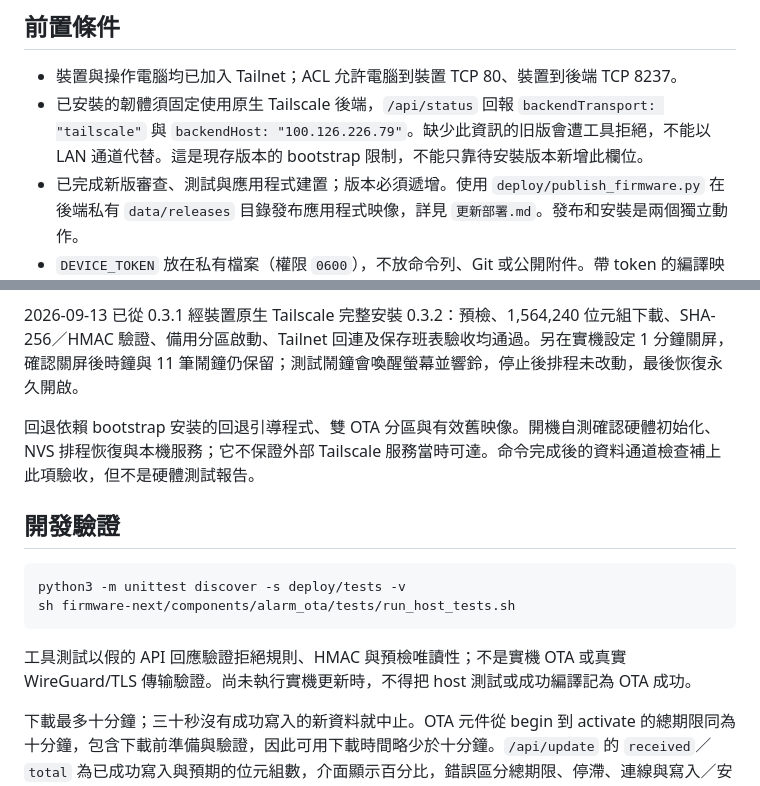
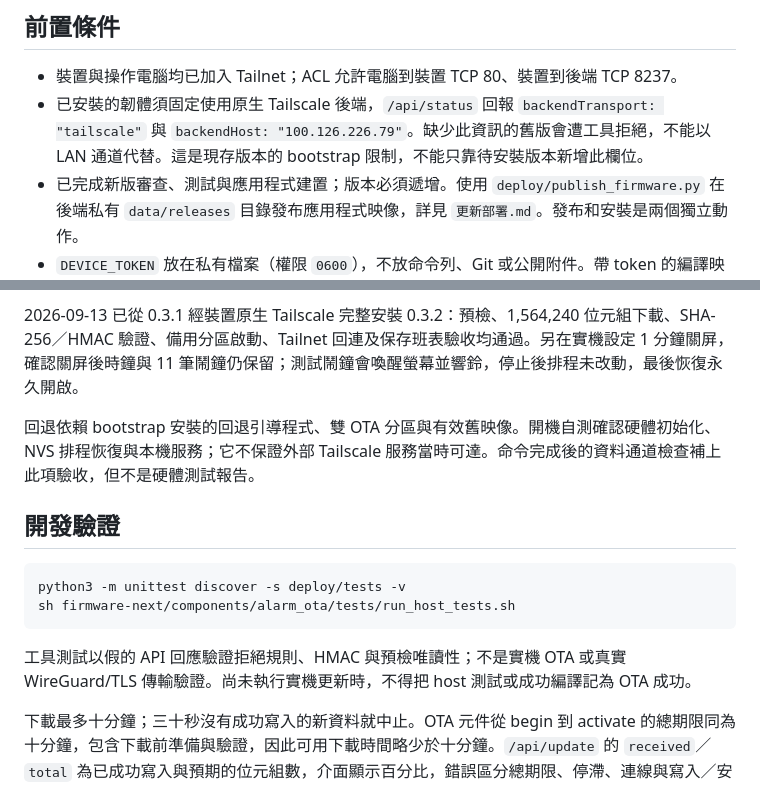
Before and after one commit to chuangkevin/shift-alarm, a Markdown page: docs/Tailscale-OTA.md, 2 parts joined by grey strips. Rendered like a GitHub page.

````diff
--- a/docs/Tailscale-OTA.md
+++ b/docs/Tailscale-OTA.md
@@ -5,7 +5,7 @@
 ## 前置條件
 
 - 裝置與操作電腦均已加入 Tailnet；ACL 允許電腦到裝置 TCP 80、裝置到後端 TCP 8237。
-- 已安裝的韌體須固定使用原生 Tailscale 後端，`/api/status` 回報 `backendTransport: "tailscale"` 與 `backendHost: "100.126.226.79"`。缺少此資訊的旧版會遭工具拒絕，不能以 LAN 通道代替。這是現存版本的 bootstrap 限制，不能只靠待安裝版本新增此欄位。
+- 已安裝的韌體須固定使用原生 Tailscale 後端，`/api/status` 回報 `backendTransport: "tailscale"` 與 `backendHost: "100.126.226.79"`。缺少此資訊的舊版會遭工具拒絕，不能以 LAN 通道代替。這是現存版本的 bootstrap 限制，不能只靠待安裝版本新增此欄位。
 - 已完成新版審查、測試與應用程式建置；版本必須遞增。使用 `deploy/publish_firmware.py` 在後端私有 `data/releases` 目錄發布應用程式映像，詳見 `更新部署.md`。發布和安裝是兩個獨立動作。
 - `DEVICE_TOKEN` 放在私有檔案（權限 `0600`），不放命令列、Git 或公開附件。帶 token 的編譯映像亦不可公開。
 - 穩定供電、時鐘與排程已恢復，未響鈴、未貪睡，五分鐘內無鬧鐘。工具檢查可見狀態，韌體在寫入與啟動前仍會再次檢查完整 guard。
@@ -34,7 +34,7 @@ OTA 元件只將映像寫到備用 app partition，驗證後切換啟動；NVS
 
 2026-09-13 已從 0.3.1 經裝置原生 Tailscale 完整安裝 0.3.2：預檢、1,564,240 位元組下載、SHA-256／HMAC 驗證、備用分區啟動、Tailnet 回連及保存班表驗收均通過。另在實機設定 1 分鐘關屏，確認關屏後時鐘與 11 筆鬧鐘仍保留；測試鬧鐘會喚醒螢幕並響鈴，停止後排程未改動，最後恢復永久開啟。
 
-回退依賴 bootstrap 安装的回退引導程式、雙 OTA 分區與有效舊映像。開機自測確認硬體初始化、NVS 排程恢復與本機服務；它不保證外部 Tailscale 服務當時可達。命令完成後的資料通道檢查補上此項驗收，但不是硬體測試報告。
+回退依賴 bootstrap 安裝的回退引導程式、雙 OTA 分區與有效舊映像。開機自測確認硬體初始化、NVS 排程恢復與本機服務；它不保證外部 Tailscale 服務當時可達。命令完成後的資料通道檢查補上此項驗收，但不是硬體測試報告。
 
 ## 開發驗證
 
@@ -43,7 +43,7 @@ python3 -m unittest discover -s deploy/tests -v
 sh firmware-next/components/alarm_ota/tests/run_host_tests.sh
 ```
 
-工具測試以假的 API 回應驗證拒絕規則、HMAC 與預檢唯讀性；不是實機 OTA 或真實 WireGuard/TLS 傳输驗證。尚未執行實機更新時，不得把 host 測試或成功編譯記為 OTA 成功。
+工具測試以假的 API 回應驗證拒絕規則、HMAC 與預檢唯讀性；不是實機 OTA 或真實 WireGuard/TLS 傳輸驗證。尚未執行實機更新時，不得把 host 測試或成功編譯記為 OTA 成功。
 
 
 下載最多十分鐘；三十秒沒有成功寫入的新資料就中止。OTA 元件從 begin 到 activate 的總期限同為十分鐘，包含下載前準備與驗證，因此可用下載時間略少於十分鐘。`/api/update` 的 `received`／`total` 為已成功寫入與預期的位元組數，介面顯示百分比，錯誤區分總期限、停滯、連線與寫入／安全檢查。工具在舊版仍運行且更新已停止時提早結束，不重試 POST。此修正不推定先前未具進度資訊的失敗一定由超時造成。
````
Also changed, not shown: docs/更新部署.md (+48 -0 lines).
